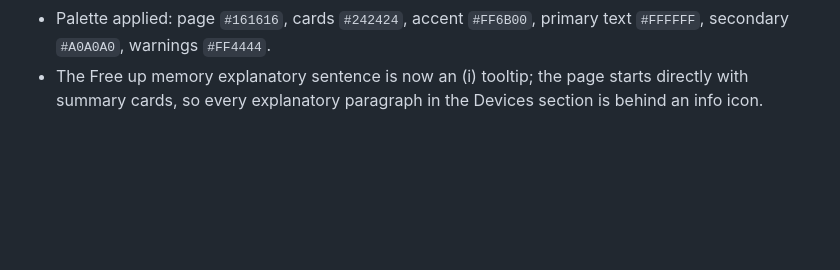
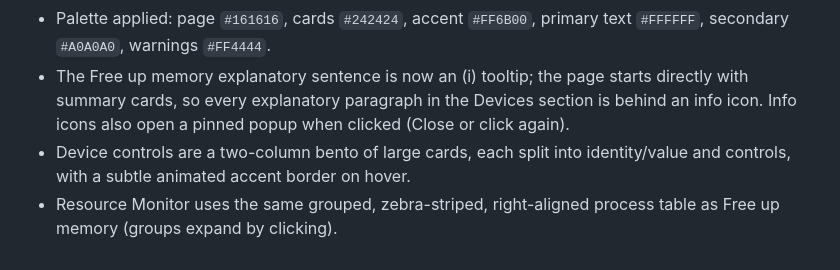
Before and after one commit to Nixon-H/tuf-crate, a Markdown page: docs/UI-VERIFICATION.md, the part around the change. Rendered like a GitHub page; blank space fills up the shorter version.

```diff
--- a/docs/UI-VERIFICATION.md
+++ b/docs/UI-VERIFICATION.md
@@ -145,4 +145,8 @@ Verified headlessly (Xvfb) — see `docs/images/home-hero.png` and `docs/images/
   `#FFFFFF`, secondary `#A0A0A0`, warnings `#FF4444`.
 - The Free up memory explanatory sentence is now an (i) tooltip; the page starts directly
   with summary cards, so every explanatory paragraph in the Devices section is behind an
-  info icon.
+  info icon. Info icons also open a pinned popup when clicked (Close or click again).
+- Device controls are a two-column bento of large cards, each split into identity/value and
+  controls, with a subtle animated accent border on hover.
+- Resource Monitor uses the same grouped, zebra-striped, right-aligned process table as
+  Free up memory (groups expand by clicking).
```
Also changed, not shown: docs/images/free-memory.png, docs/images/hardware-inventory.png, docs/images/resource-monitor.png, docs/images/system-settings-advanced.png, docs/images/system-settings.png, 1 other file.
